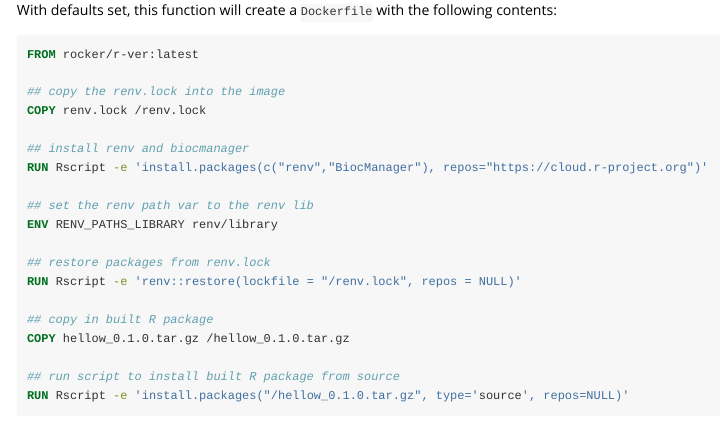
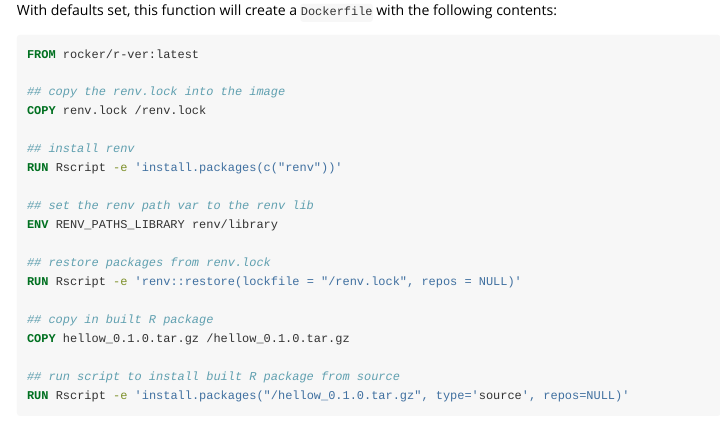
Before and after one commit to signaturescience/pracpac, an R Markdown document (vignettes/basic-usage.Rmd): the page in a window 1100 px wide, from 1950 px down. Rendered offline with R 4.5, knitr and Pandoc, with nearby package versions.

Commit message:
simplifying repos behavior even further

```diff
--- a/vignettes/basic-usage.Rmd
+++ b/vignettes/basic-usage.Rmd
@@ -114,8 +114,8 @@ FROM rocker/r-ver:latest
 ## copy the renv.lock into the image
 COPY renv.lock /renv.lock
 
-## install renv and biocmanager
-RUN Rscript -e 'install.packages(c("renv","BiocManager"), repos="https://cloud.r-project.org")'
+## install renv
+RUN Rscript -e 'install.packages(c("renv"))'
 
 ## set the renv path var to the renv lib
 ENV RENV_PATHS_LIBRARY renv/library
```
Also changed, not shown: 3 other files.
